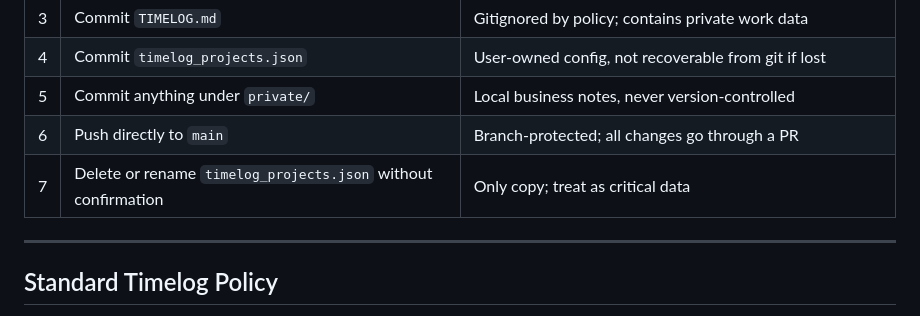
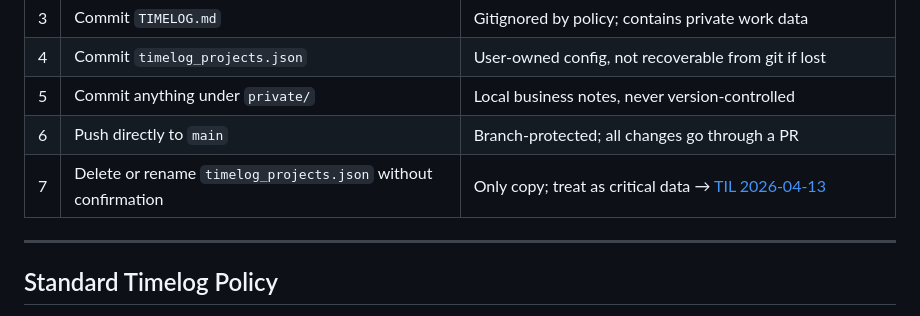
Before and after one commit to mbjorke/timelog-extract, a Markdown page: AGENTS.md, the part around the change. Drawn GitHub-style.

```diff
--- a/AGENTS.md
+++ b/AGENTS.md
@@ -13,7 +13,7 @@ Hard rules derived from real incidents and orchestration learnings. Each links t
 | 4 | Commit `timelog_projects.json` | User-owned config, not recoverable from git if lost |
 | 5 | Commit anything under `private/` | Local business notes, never version-controlled |
 | 6 | Push directly to `main` | Branch-protected; all changes go through a PR |
-| 7 | Delete or rename `timelog_projects.json` without confirmation | Only copy; treat as critical data |
+| 7 | Delete or rename `timelog_projects.json` without confirmation | Only copy; treat as critical data → [TIL 2026-04-13](til/2026-04-13-gitignored-config-is-not-disposable.md) |
 
 ---
 
```
Also changed, not shown: docs/til/2026-04-13-gitignored-config-is-not-disposable.md (added, +47 -0 lines).
